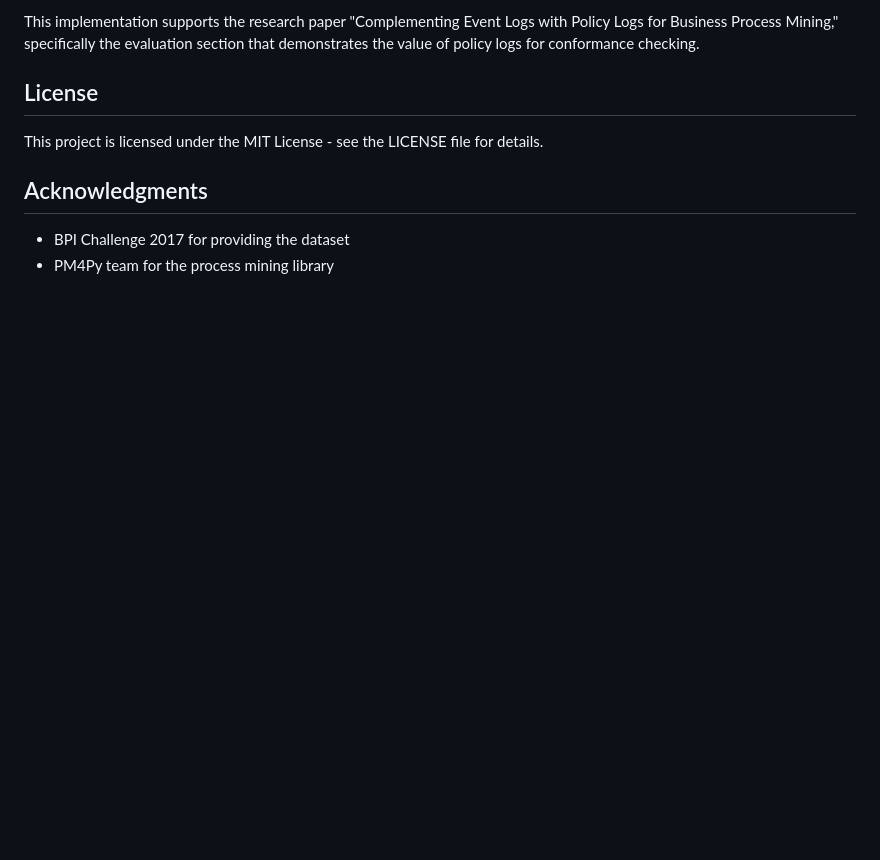
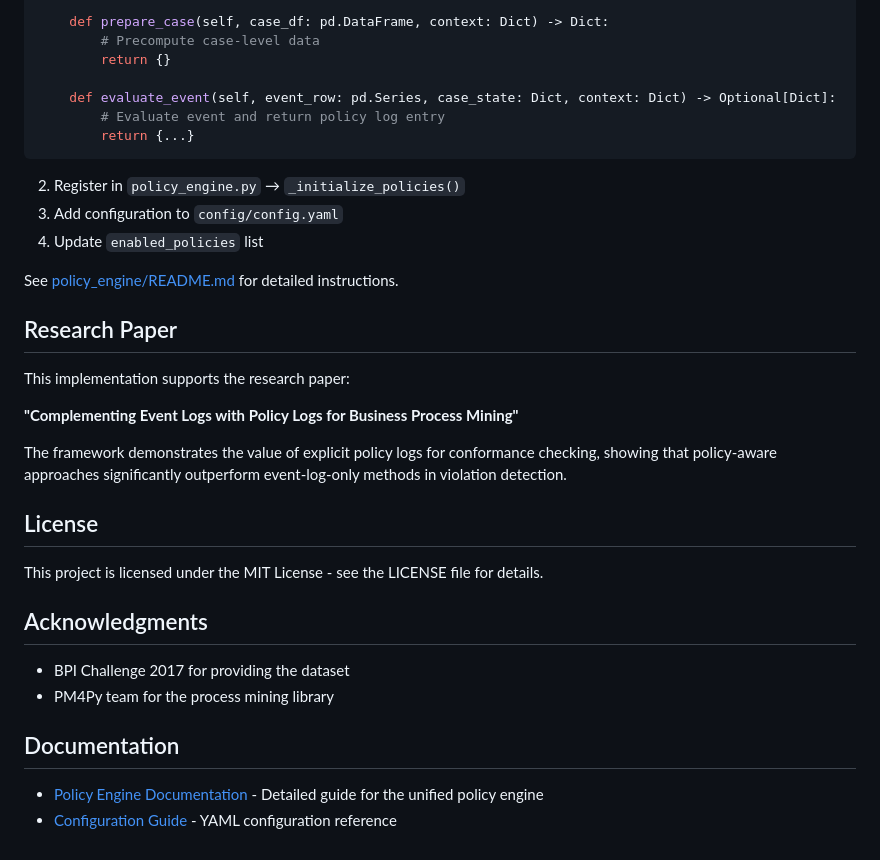
Before and after one commit to amaaradji/policymining, a Markdown page: README.md, the part around one of its changes. GitHub-like rendering; blank space fills up the shorter version.

````diff
--- a/README.md
+++ b/README.md
@@ -103,5 +152,26 @@ The Policy-Aware approach achieves perfect recall, detecting all violations, whi
 
-This implementation supports the research paper "Complementing Event Logs with Policy Logs for Business Process Mining," specifically the evaluation section that demonstrates the value of policy logs for conformance checking.
+    def prepare_case(self, case_df: pd.DataFrame, context: Dict) -> Dict:
+        # Precompute case-level data
+        return {}
+
+    def evaluate_event(self, event_row: pd.Series, case_state: Dict, context: Dict) -> Optional[Dict]:
+        # Evaluate event and return policy log entry
+        return {...}
+```
+
+2. Register in `policy_engine.py` → `_initialize_policies()`
+3. Add configuration to `config/config.yaml`
+4. Update `enabled_policies` list
+
+See [policy_engine/README.md](policy_engine/README.md) for detailed instructions.
+
+## Research Paper
+
+This implementation supports the research paper:
+
+**"Complementing Event Logs with Policy Logs for Business Process Mining"**
+
+The framework demonstrates the value of explicit policy logs for conformance checking, showing that policy-aware approaches significantly outperform event-log-only methods in violation detection.
 
 ## License
 
@@ -111,3 +181,8 @@ This project is licensed under the MIT License - see the LICENSE file for detail
 
 - BPI Challenge 2017 for providing the dataset
 - PM4Py team for the process mining library
+
+## Documentation
+
+- [Policy Engine Documentation](policy_engine/README.md) - Detailed guide for the unified policy engine
+- [Configuration Guide](policy_engine/config/config.yaml) - YAML configuration reference
````
Also changed, not shown: other parts of README.md (+102 -53 lines).
